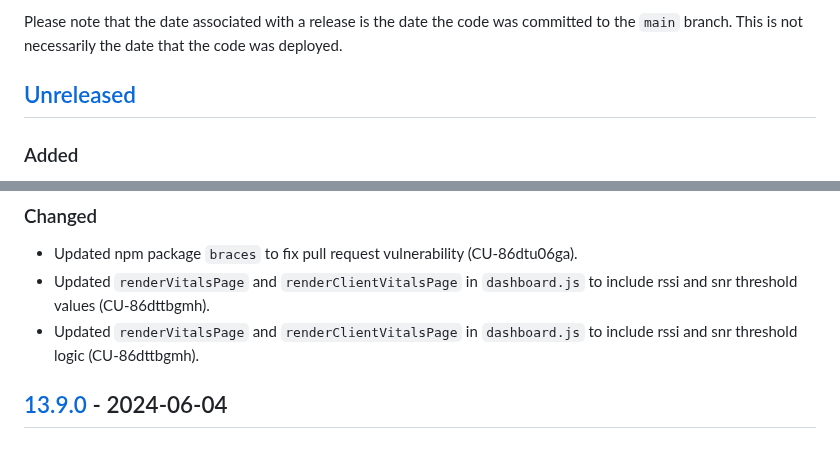
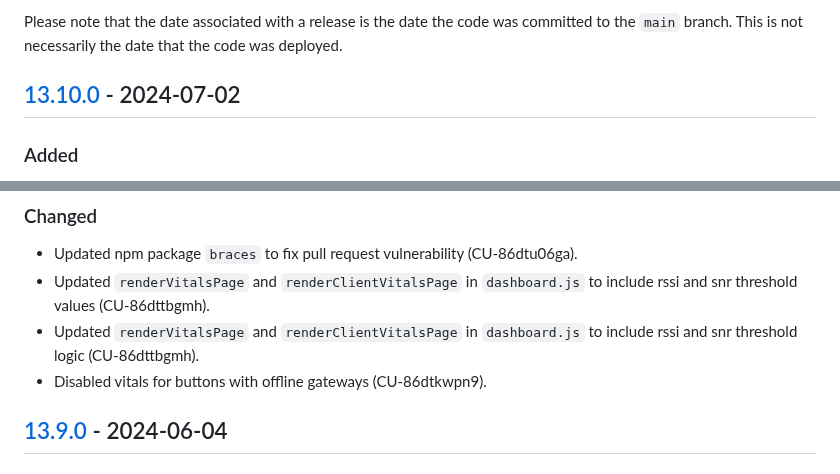
Before and after one commit to bravetechnologycoop/BraveButtons, a Markdown page: CHANGELOG.md, 2 parts joined by grey strips. Drawn GitHub-style.

```diff
--- a/CHANGELOG.md
+++ b/CHANGELOG.md
@@ -9,7 +9,7 @@ Please note that the date associated with a release is the date the code
 was committed to the `main` branch. This is not necessarily the date that
 the code was deployed.
 
-## [Unreleased]
+## [13.10.0] - 2024-07-02
 
 ### Added
 
@@ -24,6 +24,7 @@ the code was deployed.
 - Updated npm package `braces` to fix pull request vulnerability (CU-86dtu06ga).
 - Updated `renderVitalsPage` and `renderClientVitalsPage` in `dashboard.js` to include rssi and snr threshold values (CU-86dttbgmh).
 - Updated `renderVitalsPage` and `renderClientVitalsPage` in `dashboard.js` to include rssi and snr threshold logic (CU-86dttbgmh).
+- Disabled vitals for buttons with offline gateways (CU-86dtkwpn9).
 
 ## [13.9.0] - 2024-06-04
 
```
Also changed, not shown: other parts of CHANGELOG.md (+2 -1 lines).
